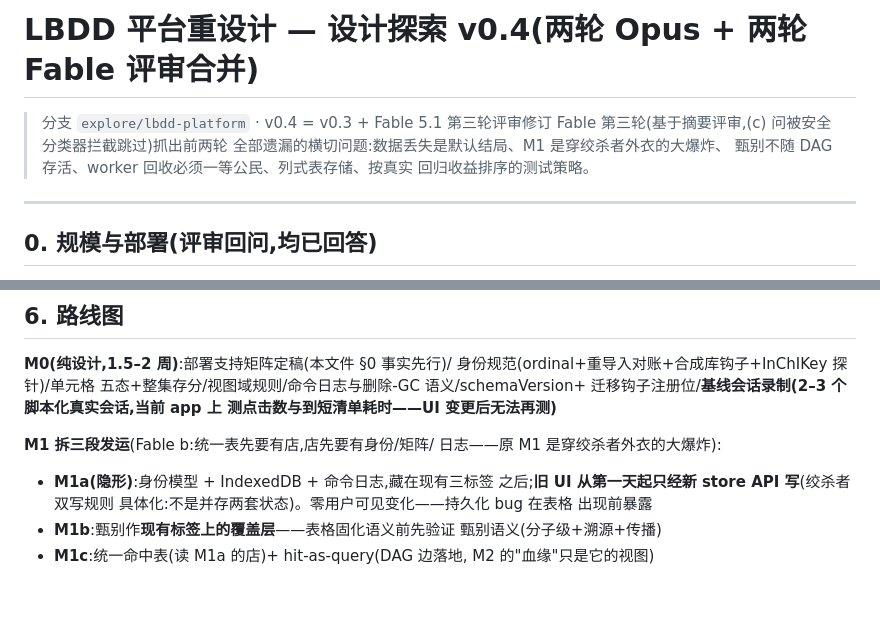
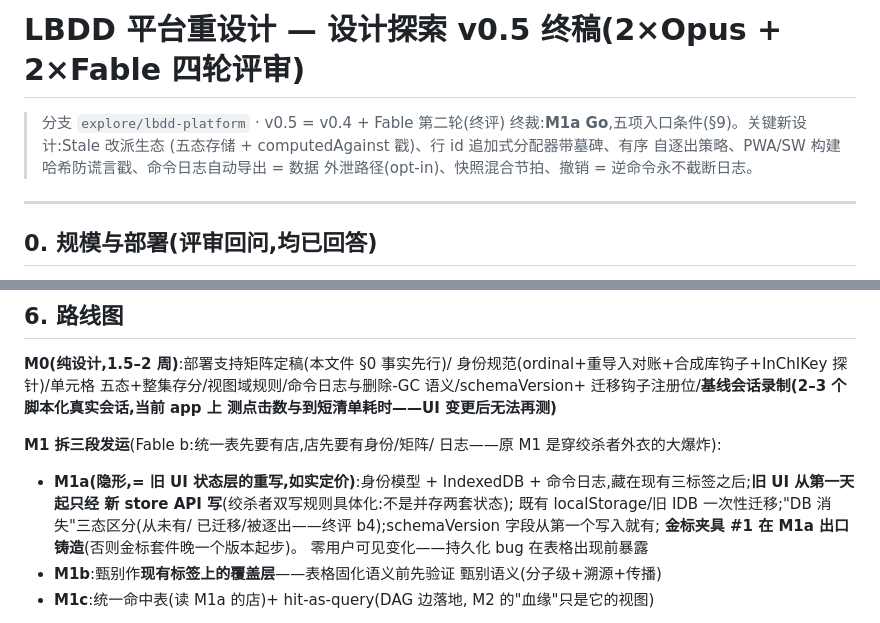
Before and after one commit to Ruibin-Liu/WebMM, a Markdown page: docs/lbdd-platform-redesign.md, 2 parts joined by grey strips. Rendered like a GitHub page; blank space fills up the shorter version.

```diff
--- a/docs/lbdd-platform-redesign.md
+++ b/docs/lbdd-platform-redesign.md
@@ -1,10 +1,10 @@
-# LBDD 平台重设计 — 设计探索 v0.4(两轮 Opus + 两轮 Fable 评审合并)
+# LBDD 平台重设计 — 设计探索 v0.5 终稿(2×Opus + 2×Fable 四轮评审)
 
-> 分支 `explore/lbdd-platform` · v0.4 = v0.3 + Fable 5.1 第三轮评审修订
-> Fable 第三轮(基于摘要评审,(c) 问被安全分类器拦截跳过)抓出前两轮
-> 全部遗漏的横切问题:数据丢失是默认结局、M1 是穿绞杀者外衣的大爆炸、
-> 甄别不随 DAG 存活、worker 回收必须一等公民、列式表存储、按真实
-> 回归收益排序的测试策略。
+> 分支 `explore/lbdd-platform` · v0.5 = v0.4 + Fable 第二轮(终评)
+> 终裁:**M1a Go**,五项入口条件(§9)。关键新设计:Stale 改派生态
+> (五态存储 + computedAgainst 戳)、行 id 追加式分配器带墓碑、有序
+> 自逐出策略、PWA/SW 构建哈希防谎言戳、命令日志自动导出 = 数据
+> 外泄路径(opt-in)、快照混合节拍、撤销 = 逆命令永不截断日志。
 
 ---
 
@@ -143,10 +173,13 @@ hit-as-query 进 M1(近免费,最被感知);递进下钻非破坏(4.2)。
 
 **M1 拆三段发运**(Fable b:统一表先要有店,店先要有身份/矩阵/
 日志——原 M1 是穿绞杀者外衣的大爆炸):
-- **M1a(隐形)**:身份模型 + IndexedDB + 命令日志,藏在现有三标签
-  之后;**旧 UI 从第一天起只经新 store API 写**(绞杀者双写规则
-  具体化:不是并存两套状态)。零用户可见变化——持久化 bug 在表格
-  出现前暴露
+- **M1a(隐形,= 旧 UI 状态层的重写,如实定价)**:身份模型 +
+  IndexedDB + 命令日志,藏在现有三标签之后;**旧 UI 从第一天起只经
+  新 store API 写**(绞杀者双写规则具体化:不是并存两套状态);
+  既有 localStorage/旧 IDB 一次性迁移;"DB 消失"三态区分(从未有/
+  已迁移/被逐出——终评 b4);schemaVersion 字段从第一个写入就有;
+  **金标夹具 #1 在 M1a 出口铸造**(否则金标套件晚一个版本起步)。
+  零用户可见变化——持久化 bug 在表格出现前暴露
 - **M1b**:甄别作**现有标签上的覆盖层**——表格固化语义前先验证
   甄别语义(分子级+溯源+传播)
 - **M1c**:统一命中表(读 M1a 的店)+ hit-as-query(DAG 边落地,
```
Also changed, not shown: other parts of docs/lbdd-platform-redesign.md (+55 -19 lines).
